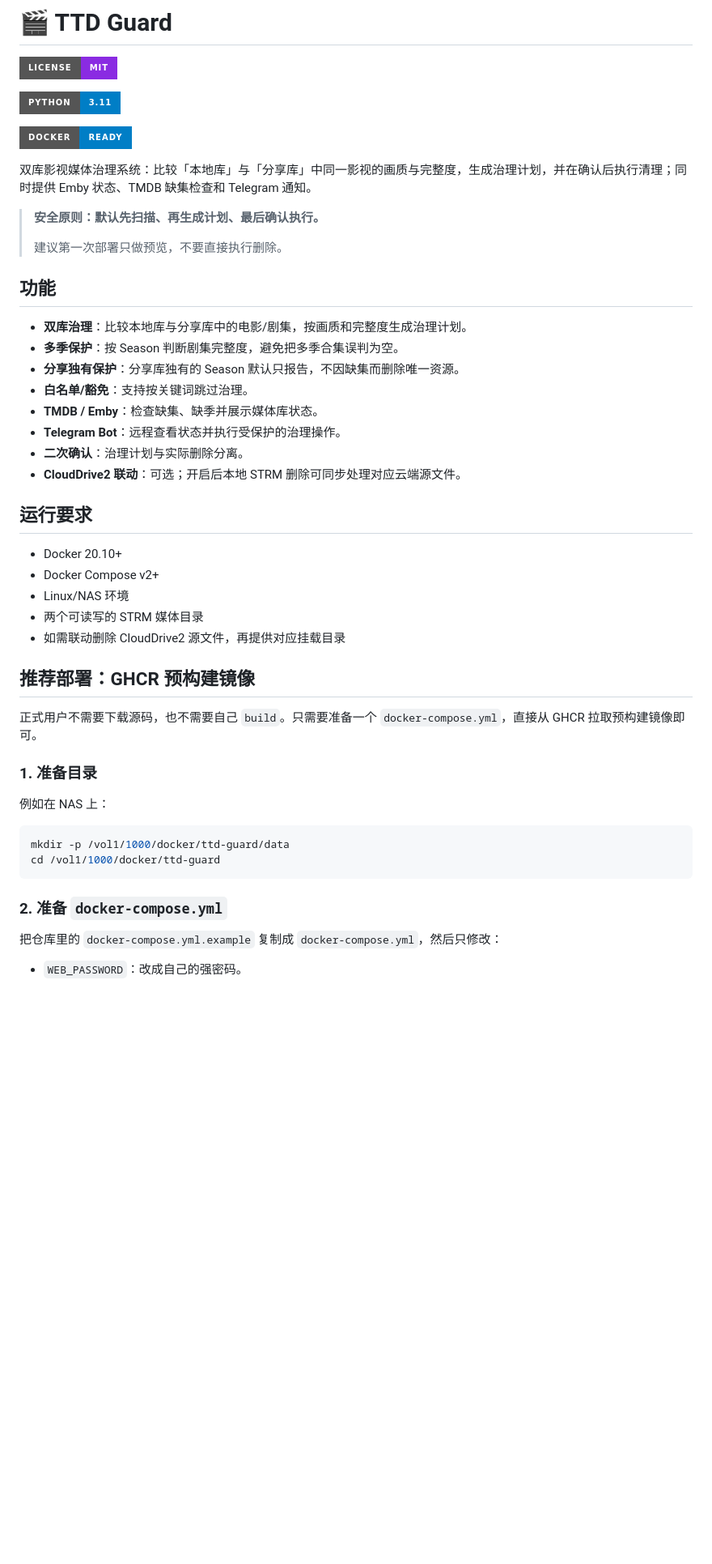
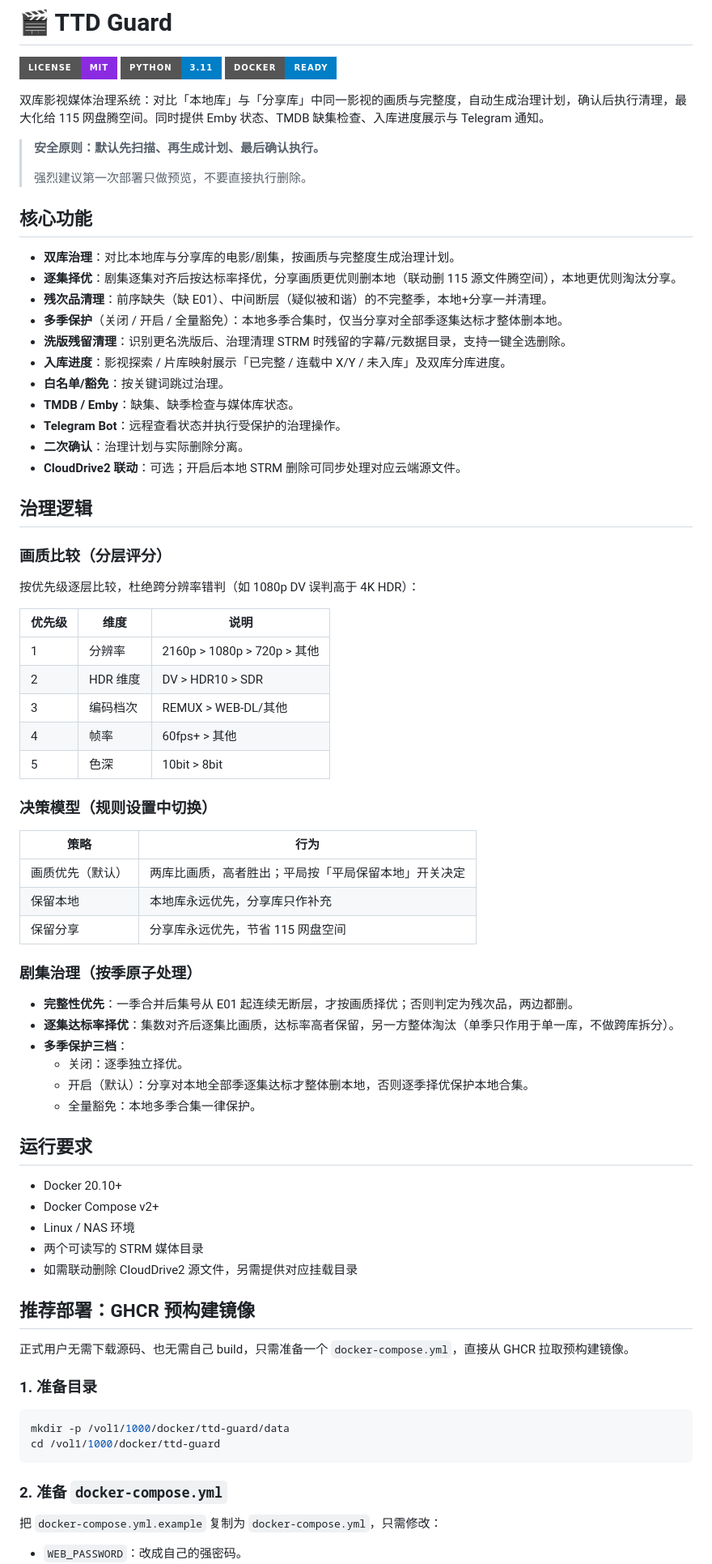
Before and after one commit to xcgtb/tdd-guard, a Markdown page: README.md, the part around one of its changes. Shown at 81% size. Rendered like a GitHub page; badges without logos; blank space fills up the shorter version.

Commit message:
docs: 重写 README

````diff
--- a/README.md
+++ b/README.md
@@ -1,43 +1,73 @@
 # 🎬 TTD Guard
 
 ![LICENSE](https://img.shields.io/badge/LICENSE-MIT-blueviolet?style=for-the-badge)
-
 ![PYTHON](https://img.shields.io/badge/PYTHON-3.11-blue?style=for-the-badge)
-
 ![DOCKER](https://img.shields.io/badge/DOCKER-READY-blue?style=for-the-badge)
 
-双库影视媒体治理系统：比较「本地库」与「分享库」中同一影视的画质与完整度，生成治理计划，并在确认后执行清理；同时提供 Emby 状态、TMDB 缺集检查和 Telegram 通知。
+双库影视媒体治理系统：对比「本地库」与「分享库」中同一影视的画质与完整度，自动生成治理计划，确认后执行清理，最大化给 115 网盘腾空间。同时提供 Emby 状态、TMDB 缺集检查、入库进度展示与 Telegram 通知。
 
 > **安全原则：默认先扫描、再生成计划、最后确认执行。**
 >
-> 建议第一次部署只做预览，不要直接执行删除。
+> 强烈建议第一次部署只做预览，不要直接执行删除。
 
-## 功能
+## 核心功能
 
-- **双库治理**：比较本地库与分享库中的电影/剧集，按画质和完整度生成治理计划。
-- **多季保护**：按 Season 判断剧集完整度，避免把多季合集误判为空。
-- **分享独有保护**：分享库独有的 Season 默认只报告，不因缺集而删除唯一资源。
-- **白名单/豁免**：支持按关键词跳过治理。
-- **TMDB / Emby**：检查缺集、缺季并展示媒体库状态。
+- **双库治理**：对比本地库与分享库的电影/剧集，按画质与完整度生成治理计划。
+- **逐集择优**：剧集逐集对齐后按达标率择优，分享画质更优则删本地（联动删 115 源文件腾空间），本地更优则淘汰分享。
+- **残次品清理**：前序缺失（缺 E01）、中间断层（疑似被和谐）的不完整季，本地+分享一并清理。
+- **多季保护**（关闭 / 开启 / 全量豁免）：本地多季合集时，仅当分享对全部季逐集达标才整体删本地。
+- **洗版残留清理**：识别更名洗版后、治理清理 STRM 时残留的字幕/元数据目录，支持一键全选删除。
+- **入库进度**：影视探索 / 片库映射展示「已完整 / 连载中 X/Y / 未入库」及双库分库进度。
+- **白名单/豁免**：按关键词跳过治理。
+- **TMDB / Emby**：缺集、缺季检查与媒体库状态。
 - **Telegram Bot**：远程查看状态并执行受保护的治理操作。
 - **二次确认**：治理计划与实际删除分离。
 - **CloudDrive2 联动**：可选；开启后本地 STRM 删除可同步处理对应云端源文件。
+
+## 治理逻辑
+
+### 画质比较（分层评分）
+
+按优先级逐层比较，杜绝跨分辨率错判（如 1080p DV 误判高于 4K HDR）：
+
+| 优先级 | 维度 | 说明 |
+|---|---|---|
+| 1 | 分辨率 | 2160p > 1080p > 720p > 其他 |
+| 2 | HDR 维度 | DV > HDR10 > SDR |
+| 3 | 编码档次 | REMUX > WEB-DL/其他 |
+| 4 | 帧率 | 60fps+ > 其他 |
+| 5 | 色深 | 10bit > 8bit |
+
+### 决策模型（规则设置中切换）
+
+| 策略 | 行为 |
+|---|---|
+| 画质优先（默认） | 两库比画质，高者胜出；平局按「平局保留本地」开关决定 |
+| 保留本地 | 本地库永远优先，分享库只作补充 |
+| 保留分享 | 分享库永远优先，节省 115 网盘空间 |
+
+### 剧集治理（按季原子处理）
+
+- **完整性优先**：一季合并后集号从 E01 起连续无断层，才按画质择优；否则判定为残次品，两边都删。
+- **逐集达标率择优**：集数对齐后逐集比画质，达标率高者保留，另一方整体淘汰（单季只作用于单一库，不做跨库拆分）。
+- **多季保护三档**：
+  - 关闭：逐季独立择优。
+  - 开启（默认）：分享对本地全部季逐集达标才整体删本地，否则逐季择优保护本地合集。
+  - 全量豁免：本地多季合集一律保护。
 
 ## 运行要求
 
 - Docker 20.10+
 - Docker Compose v2+
-- Linux/NAS 环境
+- Linux / NAS 环境
 - 两个可读写的 STRM 媒体目录
-- 如需联动删除 CloudDrive2 源文件，再提供对应挂载目录
+- 如需联动删除 CloudDrive2 源文件，另需提供对应挂载目录
 
 ## 推荐部署：GHCR 预构建镜像
 
-正式用户不需要下载源码，也不需要自己 `build`。只需要准备一个 `docker-compose.yml`，直接从 GHCR 拉取预构建镜像即可。
+正式用户无需下载源码、也无需自己 build，只需准备一个 `docker-compose.yml`，直接从 GHCR 拉取预构建镜像。
 
 ### 1. 准备目录
-
-例如在 NAS 上：
 
 ```bash
 mkdir -p /vol1/1000/docker/ttd-guard/data
@@ -46,6 +76,6 @@ cd /vol1/1000/docker/ttd-guard
 
 ### 2. 准备 `docker-compose.yml`
 
-把仓库里的 `docker-compose.yml.example` 复制成 `docker-compose.yml`，然后只修改：
+把 `docker-compose.yml.example` 复制为 `docker-compose.yml`，只需修改：
 
 - `WEB_PASSWORD`：改成自己的强密码。
````
Also changed, not shown: other parts of README.md (+25 -7 lines).
